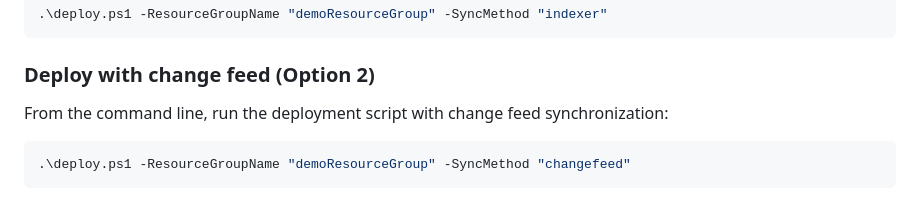
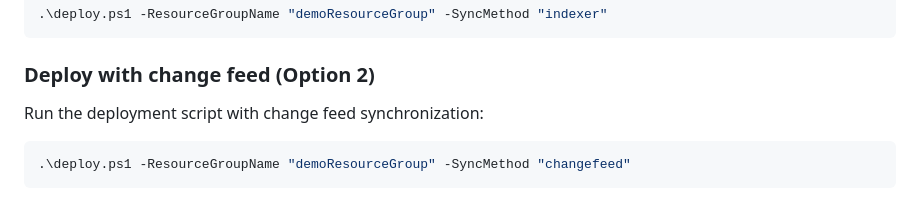
Before and after one commit to Azure-Samples/azure-search-multiple-regions, a Markdown page: README.md, the part around the change. Drawn GitHub-style.

Commit message:
Update README.md
Co-authored-by: Hailey Tapia <170486701+haileytap@users.noreply.github.com>

````diff
--- a/README.md
+++ b/README.md
@@ -93,7 +93,7 @@ Or explicitly specify the indexer method:
 
 ### Deploy with change feed (Option 2)
 
-From the command line, run the deployment script with change feed synchronization:
+Run the deployment script with change feed synchronization:
 
 ```powershell
 .\deploy.ps1 -ResourceGroupName "demoResourceGroup" -SyncMethod "changefeed"
````
